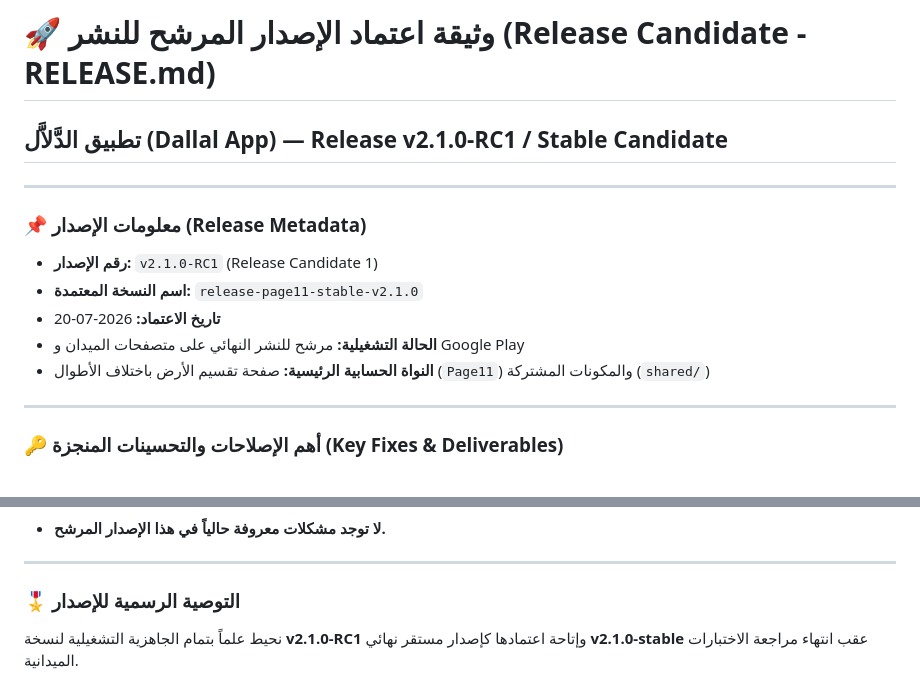
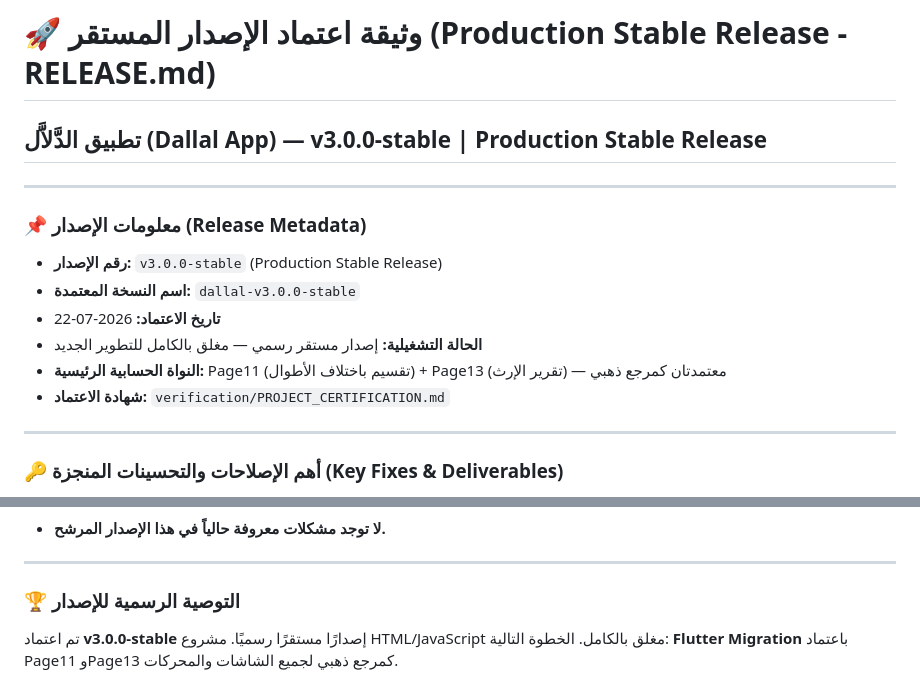
Before and after one commit to TryOmar/qiasat-aradi, a Markdown page: RELEASE.md, 2 parts joined by grey strips. Rendered like a GitHub page.

```diff
--- a/RELEASE.md
+++ b/RELEASE.md
@@ -1,14 +1,15 @@
-# 🚀 وثيقة اعتماد الإصدار المرشح للنشر (Release Candidate - RELEASE.md)
-## تطبيق الدَّلاَّل (Dallal App) — Release v2.1.0-RC1 / Stable Candidate
+# 🚀 وثيقة اعتماد الإصدار المستقر (Production Stable Release - RELEASE.md)
+## تطبيق الدَّلاَّل (Dallal App) — v3.0.0-stable | Production Stable Release
 
 ---
 
 ### 📌 معلومات الإصدار (Release Metadata)
-* **رقم الإصدار:** `v2.1.0-RC1` (Release Candidate 1)
-* **اسم النسخة المعتمدة:** `release-page11-stable-v2.1.0`
-* **تاريخ الاعتماد:** 2026-07-20
-* **الحالة التشغيلية:** مرشح للنشر النهائي على متصفحات الميدان و Google Play
-* **النواة الحسابية الرئيسية:** صفحة تقسيم الأرض باختلاف الأطوال (`Page11`) والمكونات المشتركة (`shared/`)
+* **رقم الإصدار:** `v3.0.0-stable` (Production Stable Release)
+* **اسم النسخة المعتمدة:** `dallal-v3.0.0-stable`
+* **تاريخ الاعتماد:** 2026-07-22
+* **الحالة التشغيلية:** إصدار مستقر رسمي — مغلق بالكامل للتطوير الجديد
+* **النواة الحسابية الرئيسية:** Page11 (تقسيم باختلاف الأطوال) + Page13 (تقرير الإرث) — معتمدتان كمرجع ذهبي
+* **شهادة الاعتماد:** `verification/PROJECT_CERTIFICATION.md`
 
 ---
 
@@ -78,5 +79,5 @@
 
 ---
 
-### 🎖️ التوصية الرسمية للإصدار
-نحيط علماً بتمام الجاهزية التشغيلية لنسخة **v2.1.0-RC1** وإتاحة اعتمادها كإصدار مستقر نهائي **v2.1.0-stable** عقب انتهاء مراجعة الاختبارات الميدانية.
+### 🏆 التوصية الرسمية للإصدار
+تم اعتماد **v3.0.0-stable** إصدارًا مستقرًا رسميًا. مشروع HTML/JavaScript مغلق بالكامل. الخطوة التالية: **Flutter Migration** باعتماد Page11 وPage13 كمرجع ذهبي لجميع الشاشات والمحركات.
```
Also changed, not shown: CHANGELOG.md (+43 -2 lines), verification/PROJECT_CERTIFICATION.md (added, +88 -0 lines).
